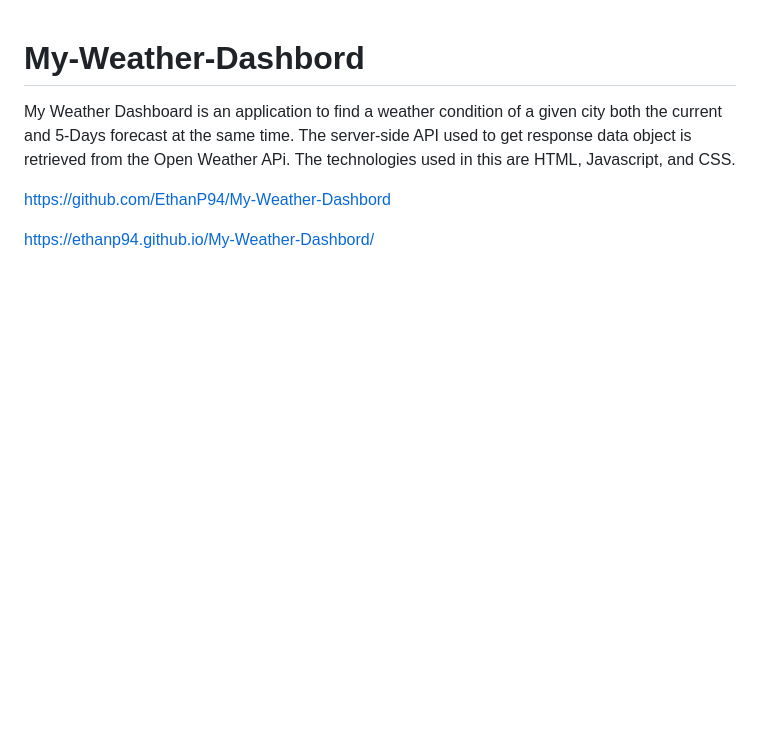
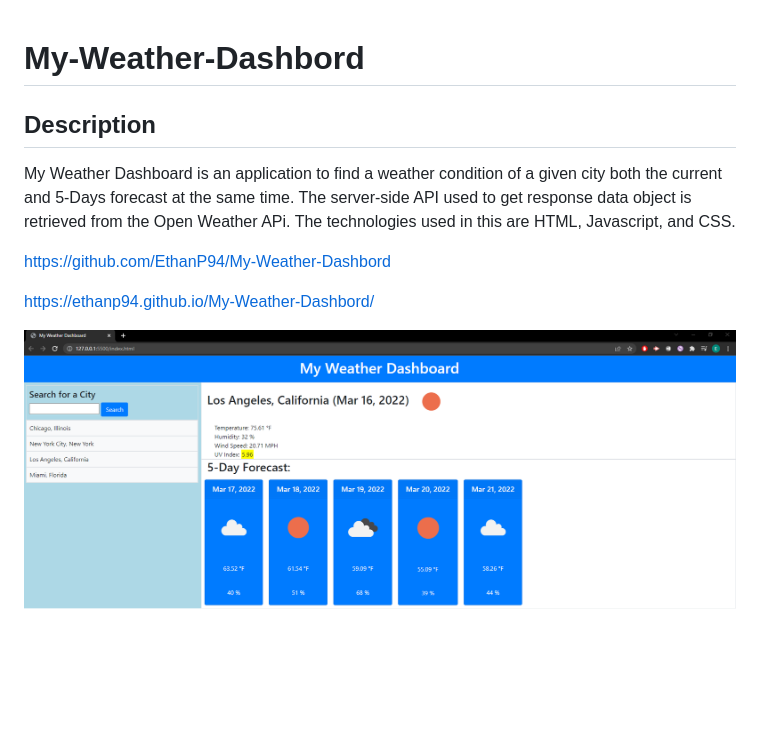
Before and after one commit to EthanP94/My-Weather-Dashbord, a Markdown page: README.md, the part around the change. Rendered like a GitHub page; pictures changed too: assets/images/mwd screenshot .png (added); blank space fills up the shorter version.

Commit message:
edited the readme with links and screenshot

```diff
--- a/README.md
+++ b/README.md
@@ -1,7 +1,11 @@
 # My-Weather-Dashbord
+
+## Description
 
 My Weather Dashboard is an application to find a weather condition of a given city both the current and 5-Days forecast at the same time. The server-side API used to get response data object is retrieved from the Open Weather APi. The technologies used in this are HTML, Javascript, and CSS.
 
 https://github.com/EthanP94/My-Weather-Dashbord
 
 https://ethanp94.github.io/My-Weather-Dashbord/
+
+![](./assets/images/mwd%20screenshot%20.png)
```
